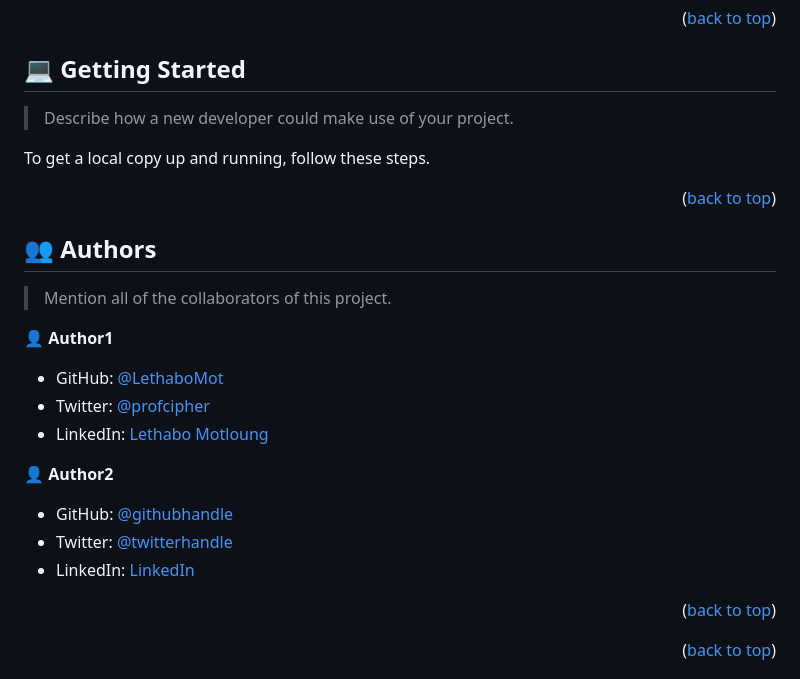
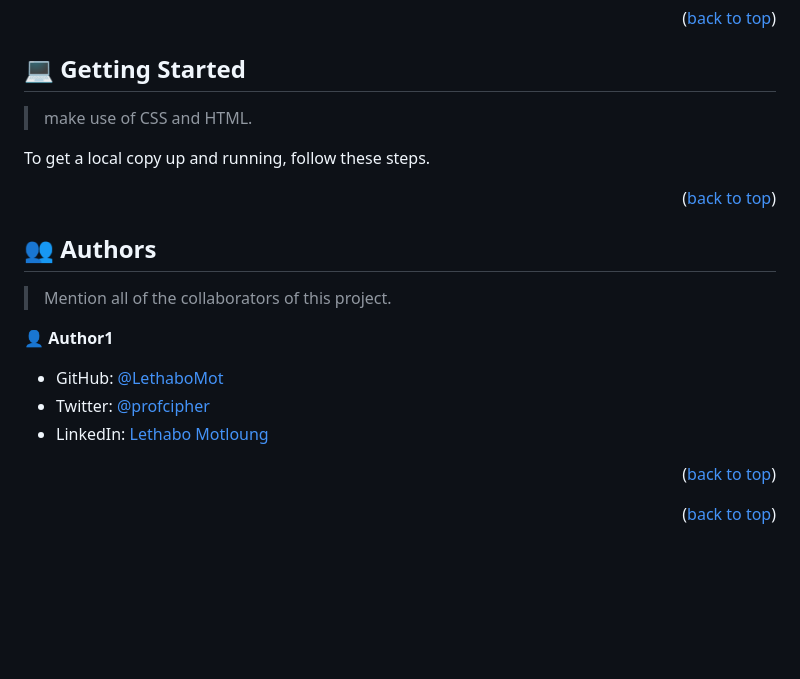
Before and after one commit to LethaboMot/hellomicroverse, a Markdown page: README.md, the part around the change. Drawn GitHub-style; blank space fills up the shorter version.

```diff
--- a/README.md
+++ b/README.md
@@ -93,7 +93,7 @@ displaying hello microverse
 
 ## 💻 Getting Started <a name="getting-started"></a>
 
-> Describe how a new developer could make use of your project.
+> make use of CSS and HTML.
 
 To get a local copy up and running, follow these steps.
 
@@ -113,11 +113,6 @@ To get a local copy up and running, follow these steps.
 - Twitter: [@profcipher](https://twitter.com/profcipher)
 - LinkedIn: [Lethabo Motloung](https://linkedin.com/in/linkedinhandle)
 
-👤 **Author2**
-
-- GitHub: [@githubhandle](https://github.com/githubhandle)
-- Twitter: [@twitterhandle](https://twitter.com/twitterhandle)
-- LinkedIn: [LinkedIn](https://www.linkedin.com/in/lethabo-motloung-a8157624b/)
 
 <p align="right">(<a href="#readme-top">back to top</a>)</p>
 
```
